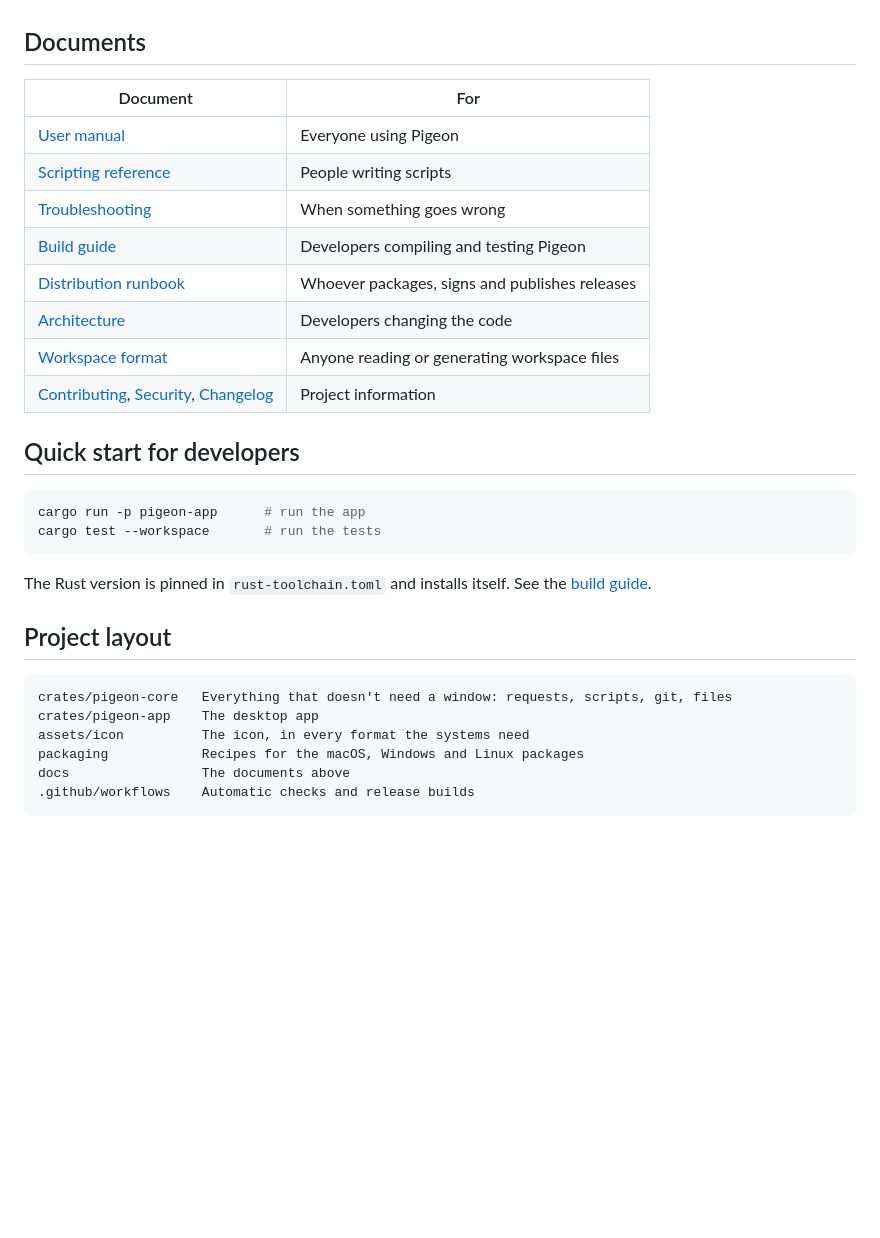
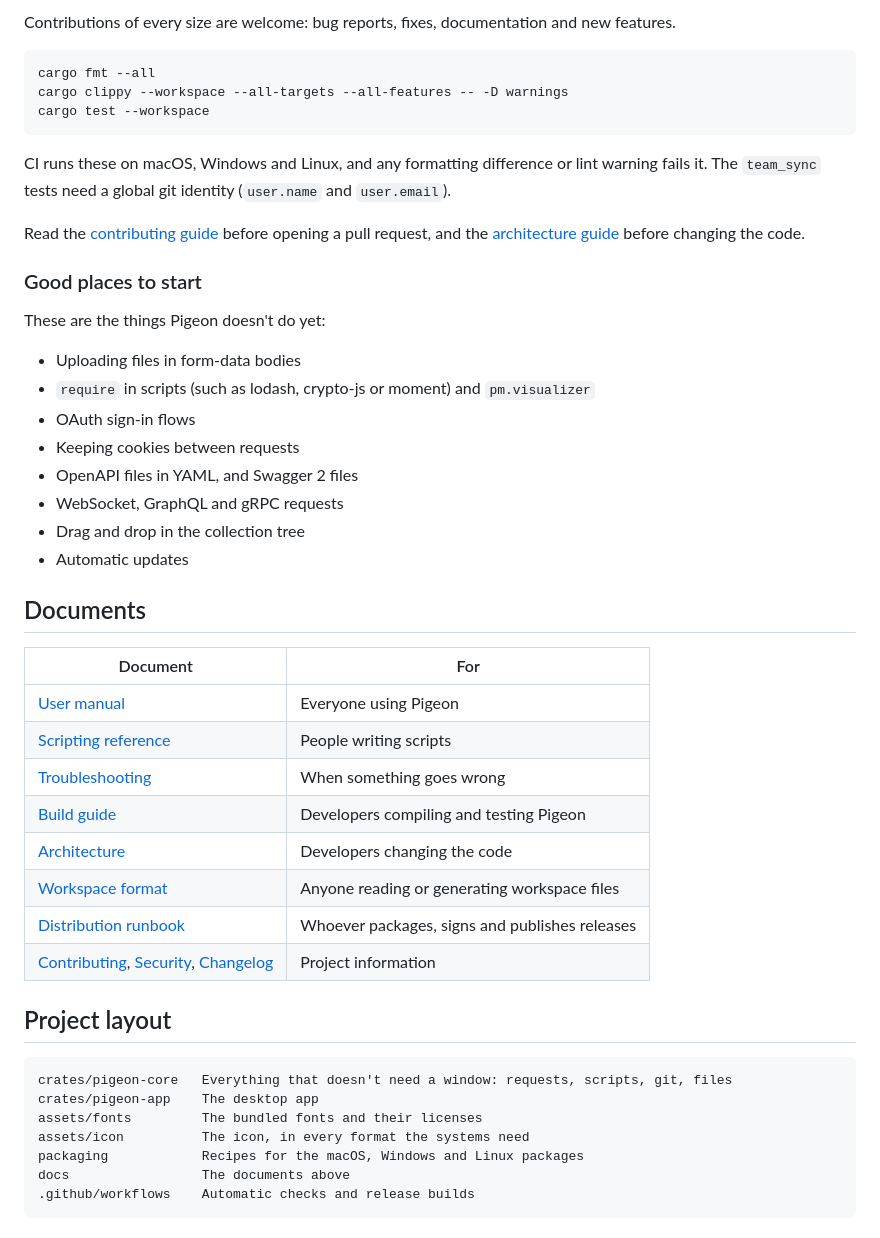
Before and after one commit to zakaria130224/Pigeon, a Markdown page: README.md, the part around one of its changes. Drawn GitHub-style; blank space fills up the shorter version.

````diff
--- a/README.md
+++ b/README.md
@@ -17,3 +64,29 @@ using Pull and Push. There is no account and no cloud service: your work is plai
+Contributions of every size are welcome: bug reports, fixes, documentation and new features.
+
+```sh
+cargo fmt --all
+cargo clippy --workspace --all-targets --all-features -- -D warnings
+cargo test --workspace
+```
+
+CI runs these on macOS, Windows and Linux, and any formatting difference or lint warning fails it. The `team_sync`
+tests need a global git identity (`user.name` and `user.email`).
+
+Read the [contributing guide](CONTRIBUTING.md) before opening a pull request, and the
+[architecture guide](docs/architecture.md) before changing the code.
+
+### Good places to start
+
+These are the things Pigeon doesn't do yet:
+
+- Uploading files in form-data bodies
+- `require` in scripts (such as lodash, crypto-js or moment) and `pm.visualizer`
+- OAuth sign-in flows
+- Keeping cookies between requests
+- OpenAPI files in YAML, and Swagger 2 files
+- WebSocket, GraphQL and gRPC requests
+- Drag and drop in the collection tree
+- Automatic updates
 
 ## Documents
 
@@ -23,25 +96,17 @@ using Pull and Push. There is no account and no cloud service: your work is plai
 | [Scripting reference](docs/scripting-reference.md) | People writing scripts |
 | [Troubleshooting](docs/troubleshooting.md) | When something goes wrong |
 | [Build guide](docs/build.md) | Developers compiling and testing Pigeon |
-| [Distribution runbook](docs/distribution-runbook.md) | Whoever packages, signs and publishes releases |
 | [Architecture](docs/architecture.md) | Developers changing the code |
 | [Workspace format](docs/workspace-format.md) | Anyone reading or generating workspace files |
+| [Distribution runbook](docs/distribution-runbook.md) | Whoever packages, signs and publishes releases |
 | [Contributing](CONTRIBUTING.md), [Security](SECURITY.md), [Changelog](CHANGELOG.md) | Project information |
-
-## Quick start for developers
-
-```sh
-cargo run -p pigeon-app      # run the app
-cargo test --workspace       # run the tests
-```
-
-The Rust version is pinned in `rust-toolchain.toml` and installs itself. See the [build guide](docs/build.md).
 
 ## Project layout
 
 ```text
 crates/pigeon-core   Everything that doesn't need a window: requests, scripts, git, files
 crates/pigeon-app    The desktop app
+assets/fonts         The bundled fonts and their licenses
 assets/icon          The icon, in every format the systems need
 packaging            Recipes for the macOS, Windows and Linux packages
 docs                 The documents above
````
Also changed, not shown: other parts of README.md (+54 -7 lines), docs/images/main-window.png (added), 1 other file.
